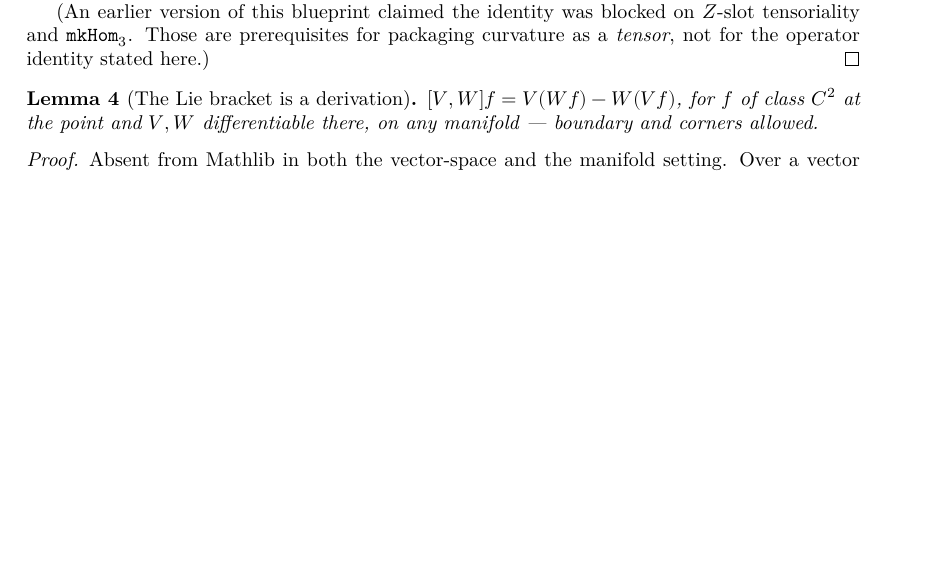
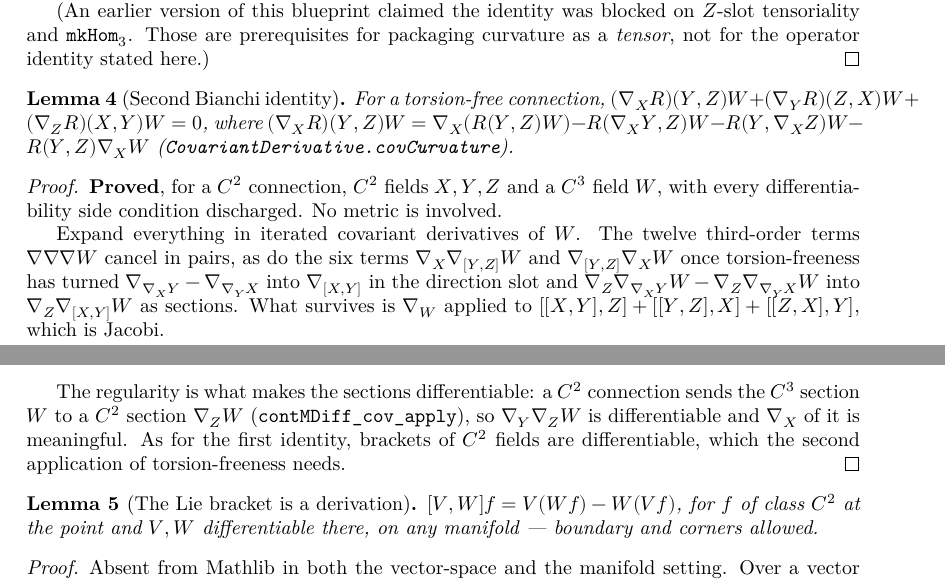
Before and after one commit to korbonits/ricci-flow-blueprint, a LaTeX thesis (blueprint/src/print.tex, which reads blueprint/src/content.tex): part of page 4 of 24 before the commit and two parts of pages 4 and 5 of 24 after it, the two joined at a grey line, cut so that both start at the same text, the shorter picture padded with empty space. Compiled offline with XeLaTeX.

Commit message:
feat: the second Bianchi identity (Bianchi.lean, lem:bianchi-second)
- covCurvature: (∇_X R)(Y,Z)W = ∇_X(R(Y,Z)W) − R(∇_X Y,Z)W − R(Y,∇_X Z)W − R(Y,Z)(∇_X W)
- bianchi_second: the cyclic sum vanishes for a torsion-free C² connection, C² fields
  and a C³ argument, every side condition discharged; no metric
- contMDiff_cov_apply: a C^k connection sends a C^{k+1} section and a C^k field
  to a C^k section (the k = 1 case was mdiffAt_cov_apply)
- mlieBracket_sub_left': the bracket is additive on differences in its first slot

Blueprint node lem:bianchi-second (\lean, \leanok) after the first identity;
lem:evolution-rm now uses it and records that its trace is what remains.
README and CLAUDE.md updated.

Co-Authored-By: Claude Fable 5.1 <noreply@anthropic.com>
Claude-Session: https://claude.ai/code/session_012GvuZri6X3r72vYY4icUjj

```diff
--- a/blueprint/src/content.tex
+++ b/blueprint/src/content.tex
@@ -97,6 +97,40 @@ Chapter \ref{chap:milnor}, Milnor's curvature formulas.
   $Z$-slot tensoriality and \texttt{mkHom}$_3$. Those are prerequisites for
   packaging curvature as a \emph{tensor}, not for the operator identity stated
   here.)
+\end{proof}
+
+\begin{lemma}[Second Bianchi identity]
+  \label{lem:bianchi-second}
+  \lean{CovariantDerivative.bianchi_second}
+  \leanok
+  \uses{def:curvature, lem:bianchi-first}
+  For a torsion-free connection,
+  $(\nab_X \Riem)(Y,Z)W + (\nab_Y \Riem)(Z,X)W + (\nab_Z \Riem)(X,Y)W = 0$,
+  where $(\nab_X \Riem)(Y,Z)W = \nab_X(\Riem(Y,Z)W) - \Riem(\nab_X Y, Z)W
+  - \Riem(Y, \nab_X Z)W - \Riem(Y,Z)\nab_X W$
+  (\texttt{CovariantDerivative.covCurvature}).
+\end{lemma}
+
+\begin{proof}
+  \leanok
+  \textbf{Proved}, for a $C^2$ connection, $C^2$ fields $X, Y, Z$ and a $C^3$
+  field $W$, with every differentiability side condition discharged. No metric
+  is involved.
+
+  Expand everything in iterated covariant derivatives of $W$. The twelve
+  third-order terms $\nab\nab\nab W$ cancel in pairs, as do the six terms
+  $\nab_X \nab_{[Y,Z]} W$ and $\nab_{[Y,Z]} \nab_X W$ once torsion-freeness has
+  turned $\nab_{\nab_X Y} - \nab_{\nab_Y X}$ into $\nab_{[X,Y]}$ in the
+  direction slot and $\nab_Z \nab_{\nab_X Y} W - \nab_Z \nab_{\nab_Y X} W$
+  into $\nab_Z \nab_{[X,Y]} W$ as sections. What survives is
+  $\nab_W$ applied to $[[X,Y],Z] + [[Y,Z],X] + [[Z,X],Y]$, which is Jacobi.
+
+  The regularity is what makes the sections differentiable: a $C^2$
+  connection sends the $C^3$ section $W$ to a $C^2$ section $\nab_Z W$
+  (\texttt{contMDiff\_cov\_apply}), so $\nab_Y \nab_Z W$ is differentiable and
+  $\nab_X$ of it is meaningful. As for the first identity, brackets of $C^2$
+  fields are differentiable, which the second application of torsion-freeness
+  needs.
 \end{proof}
 
 \begin{lemma}[The Lie bracket is a derivation]
```
Also changed, not shown: CLAUDE.md (+9 -2 lines), README.md, blueprint/src/content.tex (9 more changed lines), 2 other files.
